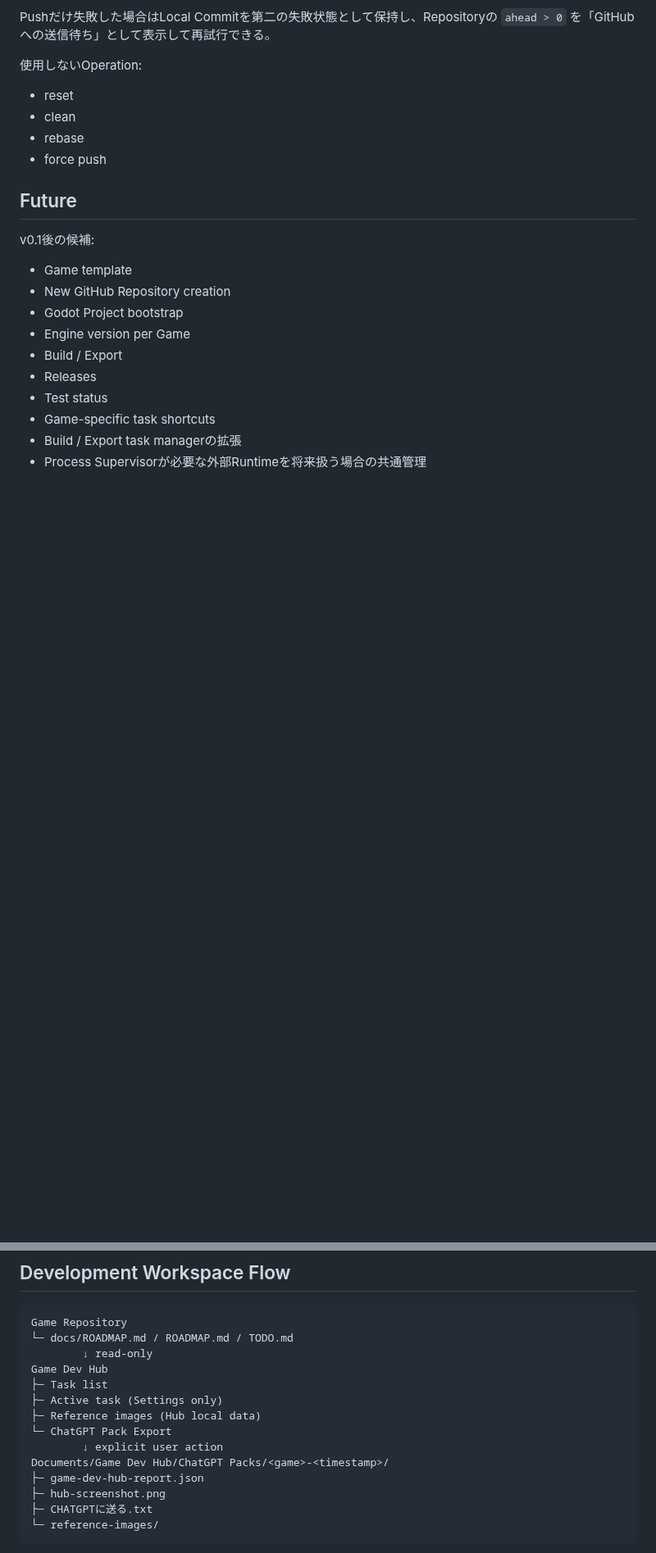
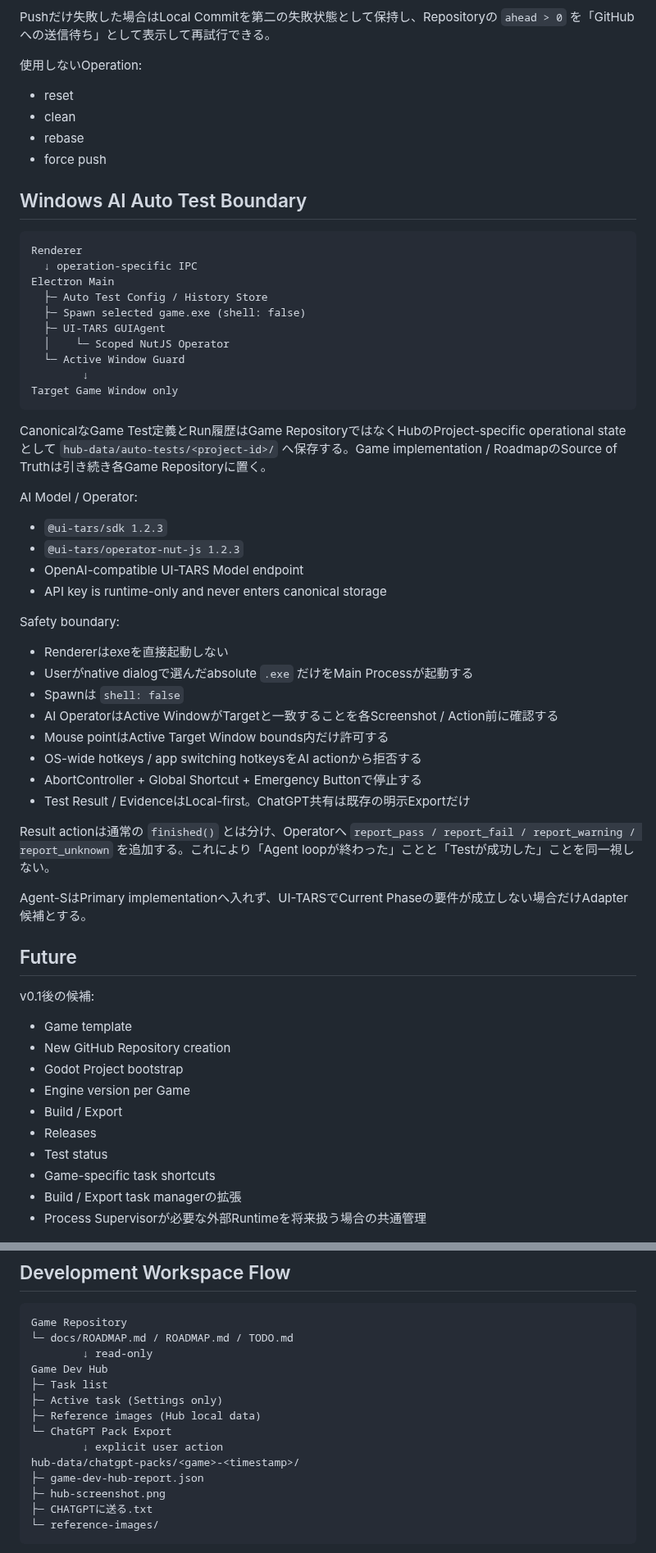
Before and after one commit to EliteMay/game-dev-hub, a Markdown page: docs/ARCHITECTURE.md, 2 parts joined by grey strips. Shown at 82% size. Drawn GitHub-style; blank space fills up the shorter version.

Commit message:
docs: define computer use security boundary

````diff
--- a/docs/ARCHITECTURE.md
+++ b/docs/ARCHITECTURE.md
@@ -150,6 +150,42 @@ Pushだけ失敗した場合はLocal Commitを第二の失敗状態として保
 - rebase
 - force push
 
+## Windows AI Auto Test Boundary
+
+```text
+Renderer
+  ↓ operation-specific IPC
+Electron Main
+  ├─ Auto Test Config / History Store
+  ├─ Spawn selected game.exe (shell: false)
+  ├─ UI-TARS GUIAgent
+  │    └─ Scoped NutJS Operator
+  └─ Active Window Guard
+        ↓
+Target Game Window only
+```
+
+CanonicalなGame Test定義とRun履歴はGame RepositoryではなくHubのProject-specific operational stateとして `hub-data/auto-tests/<project-id>/` へ保存する。Game implementation / RoadmapのSource of Truthは引き続き各Game Repositoryに置く。
+
+AI Model / Operator:
+- `@ui-tars/sdk 1.2.3`
+- `@ui-tars/operator-nut-js 1.2.3`
+- OpenAI-compatible UI-TARS Model endpoint
+- API key is runtime-only and never enters canonical storage
+
+Safety boundary:
+- Rendererはexeを直接起動しない
+- Userがnative dialogで選んだabsolute `.exe` だけをMain Processが起動する
+- Spawnは `shell: false`
+- AI OperatorはActive WindowがTargetと一致することを各Screenshot / Action前に確認する
+- Mouse pointはActive Target Window bounds内だけ許可する
+- OS-wide hotkeys / app switching hotkeysをAI actionから拒否する
+- AbortController + Global Shortcut + Emergency Buttonで停止する
+- Test Result / EvidenceはLocal-first。ChatGPT共有は既存の明示Exportだけ
+
+Result actionは通常の `finished()` とは分け、Operatorへ `report_pass / report_fail / report_warning / report_unknown` を追加する。これにより「Agent loopが終わった」ことと「Testが成功した」ことを同一視しない。
+
+Agent-SはPrimary implementationへ入れず、UI-TARSでCurrent Phaseの要件が成立しない場合だけAdapter候補とする。
 ## Future
 
 v0.1後の候補:
@@ -178,7 +214,7 @@ Game Dev Hub
 ├─ Reference images (Hub local data)
 └─ ChatGPT Pack Export
         ↓ explicit user action
-Documents/Game Dev Hub/ChatGPT Packs/<game>-<timestamp>/
+hub-data/chatgpt-packs/<game>-<timestamp>/
 ├─ game-dev-hub-report.json
 ├─ hub-screenshot.png
 ├─ CHATGPTに送る.txt
````
